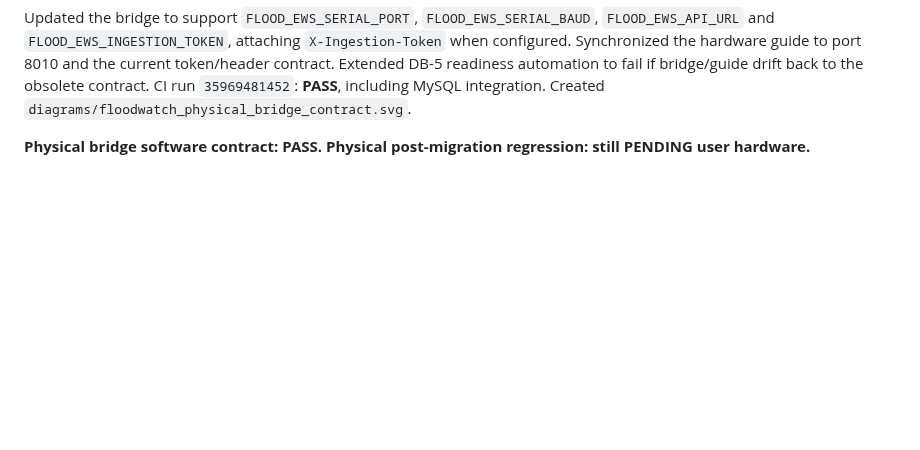
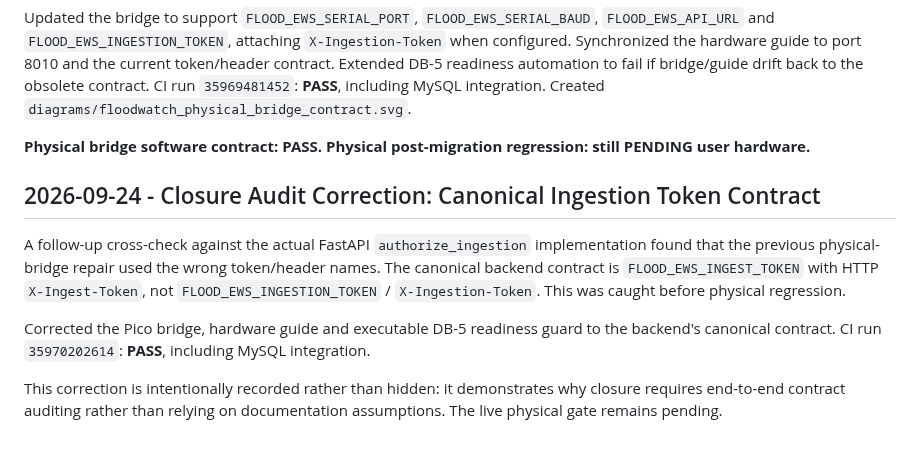
Before and after one commit to AjStyles20/flood-early-warning-system, a Markdown page: files/docs/project_work_log.md, the part around the change. GitHub-like rendering; blank space fills up the shorter version.

Commit message:
docs: record canonical ingest contract correction

```diff
--- a/files/docs/project_work_log.md
+++ b/files/docs/project_work_log.md
@@ -1968,3 +1968,12 @@ Audited the actual Pico serial bridge against the current API/security contract
 Updated the bridge to support `FLOOD_EWS_SERIAL_PORT`, `FLOOD_EWS_SERIAL_BAUD`, `FLOOD_EWS_API_URL` and `FLOOD_EWS_INGESTION_TOKEN`, attaching `X-Ingestion-Token` when configured. Synchronized the hardware guide to port 8010 and the current token/header contract. Extended DB-5 readiness automation to fail if bridge/guide drift back to the obsolete contract. CI run `35969481452`: **PASS**, including MySQL integration. Created `diagrams/floodwatch_physical_bridge_contract.svg`.
 
 **Physical bridge software contract: PASS. Physical post-migration regression: still PENDING user hardware.**
+
+
+## 2026-09-24 - Closure Audit Correction: Canonical Ingestion Token Contract
+
+A follow-up cross-check against the actual FastAPI `authorize_ingestion` implementation found that the previous physical-bridge repair used the wrong token/header names. The canonical backend contract is `FLOOD_EWS_INGEST_TOKEN` with HTTP `X-Ingest-Token`, not `FLOOD_EWS_INGESTION_TOKEN` / `X-Ingestion-Token`. This was caught before physical regression.
+
+Corrected the Pico bridge, hardware guide and executable DB-5 readiness guard to the backend's canonical contract. CI run `35970202614`: **PASS**, including MySQL integration.
+
+This correction is intentionally recorded rather than hidden: it demonstrates why closure requires end-to-end contract auditing rather than relying on documentation assumptions. The live physical gate remains pending.
```
